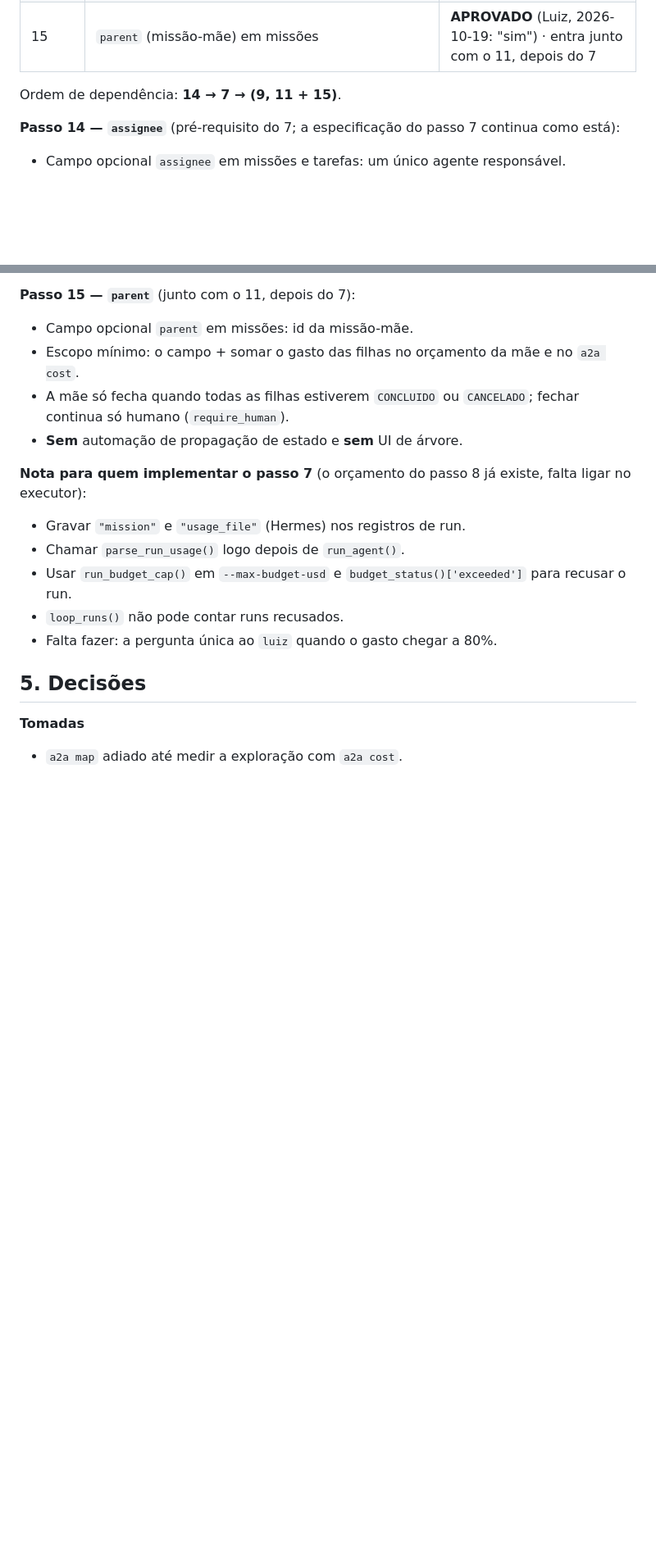
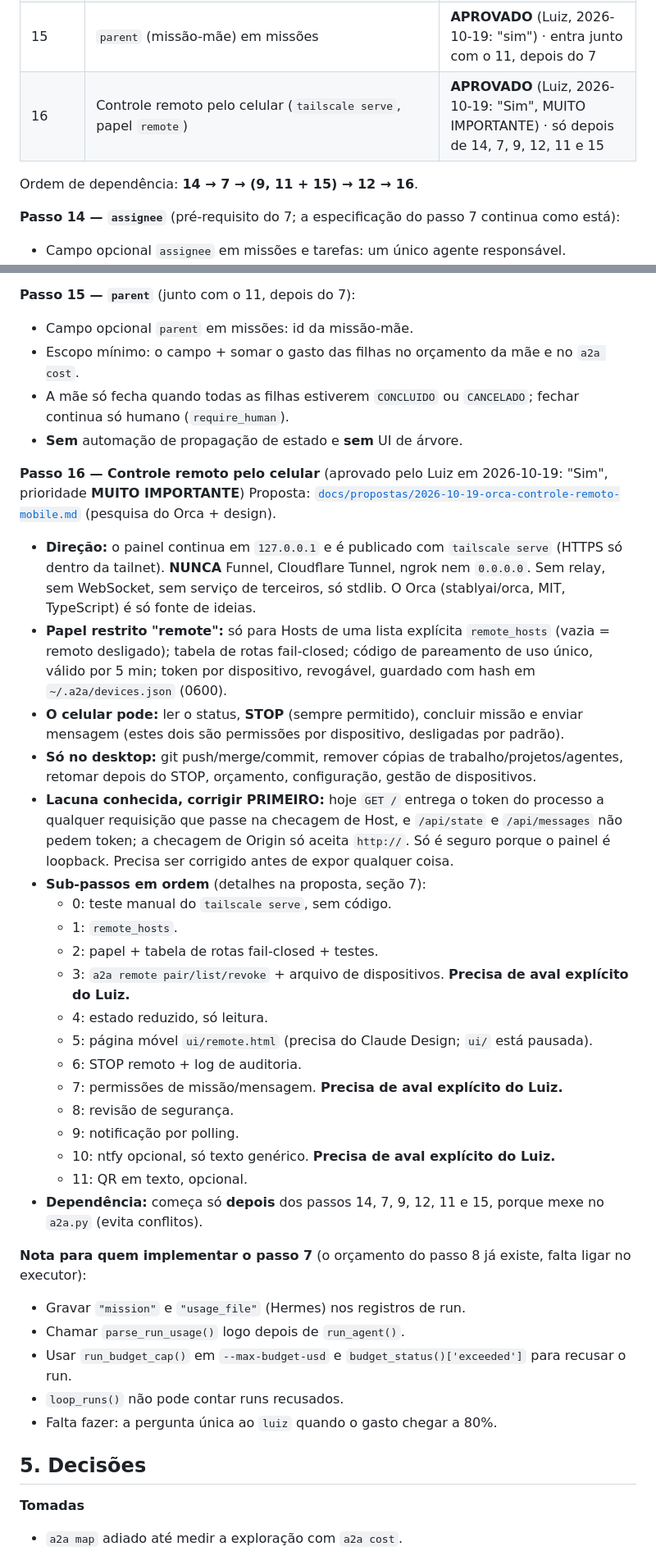
Before and after one commit to lcsanvitto/dove, a Markdown page: docs/ROADMAP.md, 2 parts joined by grey strips. Shown at 82% size. Drawn GitHub-style; blank space fills up the shorter version.

```diff
--- a/docs/ROADMAP.md
+++ b/docs/ROADMAP.md
@@ -64,8 +64,9 @@ Todos os passos têm aval do Luiz; o 12 foi aceito com risco em 2026-10-19 (desl
 | 13 | Política de subagentes | **FEITO** · 898c637 (+ c65d148 teste determinístico) |
 | 14 | `assignee` (responsável único) em missões e tarefas | **APROVADO** (Luiz, 2026-10-19: "sim") · **pré-requisito do passo 7** (entra antes dele) |
 | 15 | `parent` (missão-mãe) em missões | **APROVADO** (Luiz, 2026-10-19: "sim") · entra junto com o 11, depois do 7 |
+| 16 | Controle remoto pelo celular (`tailscale serve`, papel `remote`) | **APROVADO** (Luiz, 2026-10-19: "Sim", MUITO IMPORTANTE) · só depois de 14, 7, 9, 12, 11 e 15 |
 
-Ordem de dependência: **14 → 7 → (9, 11 + 15)**.
+Ordem de dependência: **14 → 7 → (9, 11 + 15) → 12 → 16**.
 
 **Passo 14 — `assignee`** (pré-requisito do 7; a especificação do passo 7 continua como está):
 - Campo opcional `assignee` em missões e tarefas: um único agente responsável.
@@ -78,6 +79,28 @@ Ordem de dependência: **14 → 7 → (9, 11 + 15)**.
 - Escopo mínimo: o campo + somar o gasto das filhas no orçamento da mãe e no `a2a cost`.
 - A mãe só fecha quando todas as filhas estiverem `CONCLUIDO` ou `CANCELADO`; fechar continua só humano (`require_human`).
 - **Sem** automação de propagação de estado e **sem** UI de árvore.
+
+**Passo 16 — Controle remoto pelo celular** (aprovado pelo Luiz em 2026-10-19: "Sim", prioridade **MUITO IMPORTANTE**)
+Proposta: [`docs/propostas/2026-10-19-orca-controle-remoto-mobile.md`](propostas/2026-10-19-orca-controle-remoto-mobile.md) (pesquisa do Orca + design).
+- **Direção:** o painel continua em `127.0.0.1` e é publicado com `tailscale serve` (HTTPS só dentro da tailnet). **NUNCA** Funnel, Cloudflare Tunnel, ngrok nem `0.0.0.0`. Sem relay, sem WebSocket, sem serviço de terceiros, só stdlib. O Orca (stablyai/orca, MIT, TypeScript) é só fonte de ideias.
+- **Papel restrito "remote":** só para Hosts de uma lista explícita `remote_hosts` (vazia = remoto desligado); tabela de rotas fail-closed; código de pareamento de uso único, válido por 5 min; token por dispositivo, revogável, guardado com hash em `~/.a2a/devices.json` (0600).
+- **O celular pode:** ler o status, **STOP** (sempre permitido), concluir missão e enviar mensagem (estes dois são permissões por dispositivo, desligadas por padrão).
+- **Só no desktop:** git push/merge/commit, remover cópias de trabalho/projetos/agentes, retomar depois do STOP, orçamento, configuração, gestão de dispositivos.
+- **Lacuna conhecida, corrigir PRIMEIRO:** hoje `GET /` entrega o token do processo a qualquer requisição que passe na checagem de Host, e `/api/state` e `/api/messages` não pedem token; a checagem de Origin só aceita `http://`. Só é seguro porque o painel é loopback. Precisa ser corrigido antes de expor qualquer coisa.
+- **Sub-passos em ordem** (detalhes na proposta, seção 7):
+  - 0: teste manual do `tailscale serve`, sem código.
+  - 1: `remote_hosts`.
+  - 2: papel + tabela de rotas fail-closed + testes.
+  - 3: `a2a remote pair/list/revoke` + arquivo de dispositivos. **Precisa de aval explícito do Luiz.**
+  - 4: estado reduzido, só leitura.
+  - 5: página móvel `ui/remote.html` (precisa do Claude Design; `ui/` está pausada).
+  - 6: STOP remoto + log de auditoria.
+  - 7: permissões de missão/mensagem. **Precisa de aval explícito do Luiz.**
+  - 8: revisão de segurança.
+  - 9: notificação por polling.
+  - 10: ntfy opcional, só texto genérico. **Precisa de aval explícito do Luiz.**
+  - 11: QR em texto, opcional.
+- **Dependência:** começa só **depois** dos passos 14, 7, 9, 12, 11 e 15, porque mexe no `a2a.py` (evita conflitos).
 
 **Nota para quem implementar o passo 7** (o orçamento do passo 8 já existe, falta ligar no executor):
 - Gravar `"mission"` e `"usage_file"` (Hermes) nos registros de run.
```
Also changed, not shown: other parts of docs/ROADMAP.md (+2 -1 lines), docs/HANDOFF.md (+25 -2 lines), docs/propostas/2026-10-19-orca-controle-remoto-mobile.md (added, +202 -0 lines).
